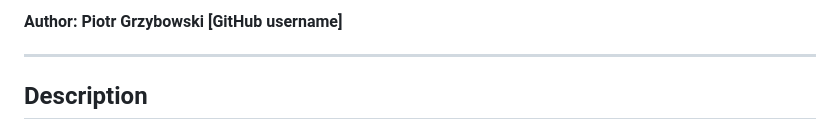
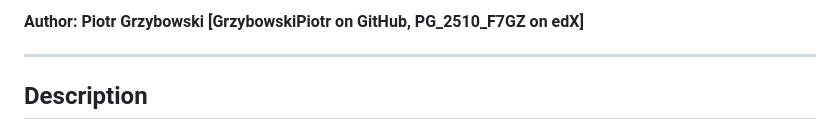
Before and after one commit to GrzybowskiPiotr/expenceTracker, a Markdown page: README.md, the part around one of its changes. GitHub-like rendering.

```diff
--- a/README.md
+++ b/README.md
@@ -4,5 +4,5 @@
 
-#### Author: Piotr Grzybowski [GitHub username]
+#### Author: Piotr Grzybowski [GrzybowskiPiotr on GitHub, PG_2510_F7GZ on edX]
 
 ---
 
```
Also changed, not shown: other parts of README.md (+1 -1 lines).
